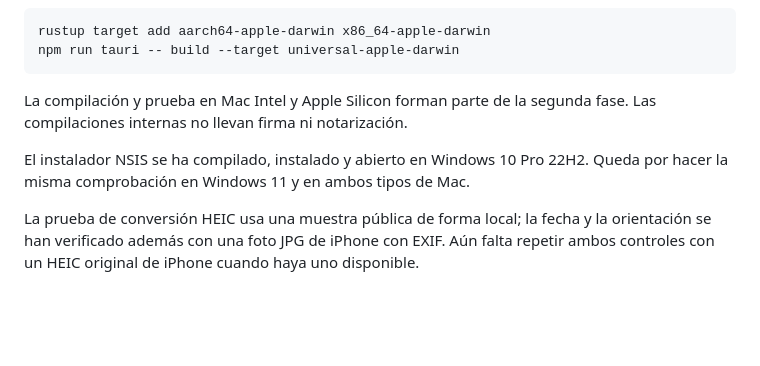
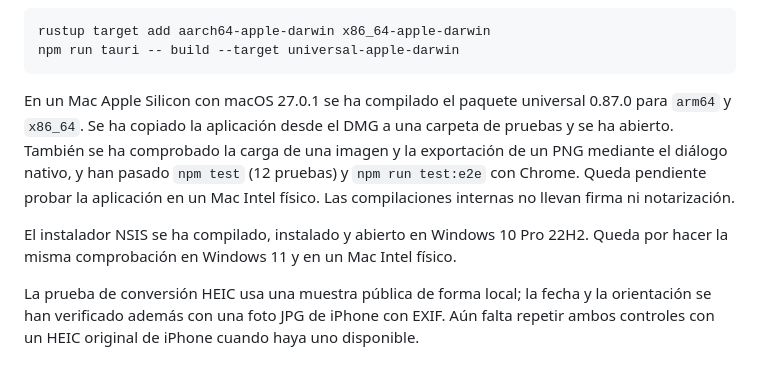
Before and after one commit to JavierGonzalezMarti/Logos-ERACIS-Plus, a Markdown page: README.md, the part around the change. Rendered like a GitHub page; blank space fills up the shorter version.

Commit message:
Document macOS Apple Silicon verification

````diff
--- a/README.md
+++ b/README.md
@@ -36,9 +36,9 @@ rustup target add aarch64-apple-darwin x86_64-apple-darwin
 npm run tauri -- build --target universal-apple-darwin
 ```
 
-La compilación y prueba en Mac Intel y Apple Silicon forman parte de la segunda fase. Las compilaciones internas no llevan firma ni notarización.
+En un Mac Apple Silicon con macOS 27.0.1 se ha compilado el paquete universal 0.87.0 para `arm64` y `x86_64`. Se ha copiado la aplicación desde el DMG a una carpeta de pruebas y se ha abierto. También se ha comprobado la carga de una imagen y la exportación de un PNG mediante el diálogo nativo, y han pasado `npm test` (12 pruebas) y `npm run test:e2e` con Chrome. Queda pendiente probar la aplicación en un Mac Intel físico. Las compilaciones internas no llevan firma ni notarización.
 
-El instalador NSIS se ha compilado, instalado y abierto en Windows 10 Pro 22H2. Queda por hacer la misma comprobación en Windows 11 y en ambos tipos de Mac.
+El instalador NSIS se ha compilado, instalado y abierto en Windows 10 Pro 22H2. Queda por hacer la misma comprobación en Windows 11 y en un Mac Intel físico.
 
 La prueba de conversión HEIC usa una muestra pública de forma local; la fecha y la orientación se han verificado además con una foto JPG de iPhone con EXIF. Aún falta repetir ambos controles con un HEIC original de iPhone cuando haya uno disponible.
 
````
